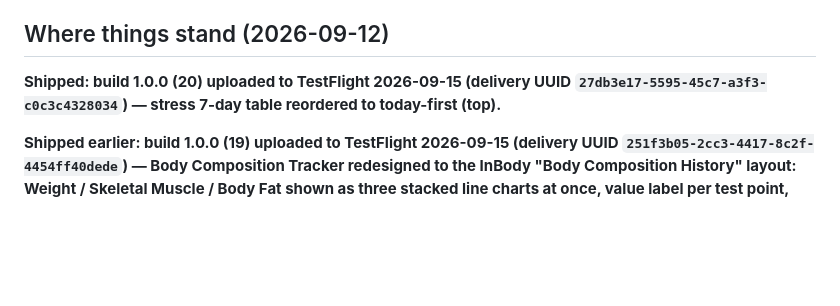
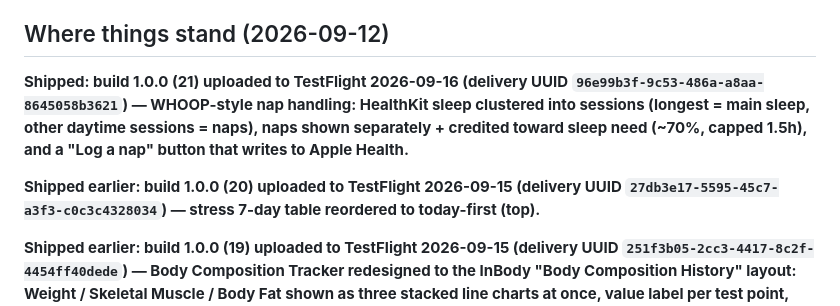
Before and after one commit to SARIFIAAR/FatLoss, a Markdown page: CLAUDE.md, the part around the change. Rendered like a GitHub page; blank space fills up the shorter version.

Commit message:
Docs: build 21 uploaded to TestFlight
Co-Authored-By: Claude Fable 5 <noreply@anthropic.com>
Claude-Session: https://claude.ai/code/session_01Sd4gDUceBsqXzc284m48ew

```diff
--- a/CLAUDE.md
+++ b/CLAUDE.md
@@ -187,7 +187,12 @@ blocked for Claude by the permission classifier — the user runs it.
 
 ## Where things stand (2026-09-12)
 
-**Shipped: build 1.0.0 (20) uploaded to TestFlight 2026-09-15 (delivery UUID
+**Shipped: build 1.0.0 (21) uploaded to TestFlight 2026-09-16 (delivery UUID
+`96e99b3f-9c53-486a-a8aa-8645058b3621`) — WHOOP-style nap handling: HealthKit sleep clustered into
+sessions (longest = main sleep, other daytime sessions = naps), naps shown separately + credited
+toward sleep need (~70%, capped 1.5h), and a "Log a nap" button that writes to Apple Health.**
+
+**Shipped earlier: build 1.0.0 (20) uploaded to TestFlight 2026-09-15 (delivery UUID
 `27db3e17-5595-45c7-a3f3-c0c3c4328034`) — stress 7-day table reordered to today-first (top).**
 
 **Shipped earlier: build 1.0.0 (19) uploaded to TestFlight 2026-09-15 (delivery UUID
```
